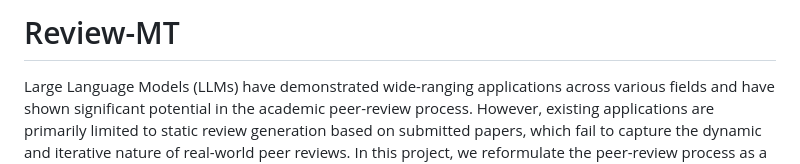
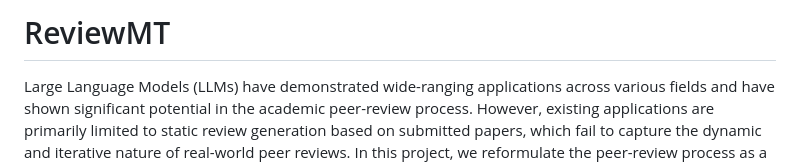
Before and after one commit to chengtan9907/ReviewMT, a Markdown page: README.md, the part around the change. Rendered like a GitHub page.

```diff
--- a/README.md
+++ b/README.md
@@ -1,4 +1,4 @@
-# Review-MT
+# ReviewMT
 
 Large Language Models (LLMs) have demonstrated wide-ranging applications across various fields and have shown significant potential in the academic peer-review process. However, existing applications are primarily limited to static review generation based on submitted papers, which fail to capture the dynamic and iterative nature of real-world peer reviews. In this project, we reformulate the peer-review process as a multi-turn, long-context dialogue, incorporating distinct roles for authors, reviewers, and decision makers. We construct a comprehensive dataset containing over 26,841 papers with 92,017 reviews collected from multiple sources, including the top-tier conference and prestigious journal. This dataset is meticulously designed to facilitate the applications of LLMs for multi-turn dialogues, effectively simulating the complete peer-review process. Furthermore, we propose a series of metrics to evaluate the performance of LLMs for each role under this reformulated peer-review setting, ensuring fair and comprehensive evaluations. We believe this work provides a promising perspective on enhancing the LLM-driven peer-review process by incorporating dynamic, role-based interactions. It aligns closely with the iterative and interactive nature of real-world academic peer review, offering a robust foundation for future research and development in this area.
 
```
